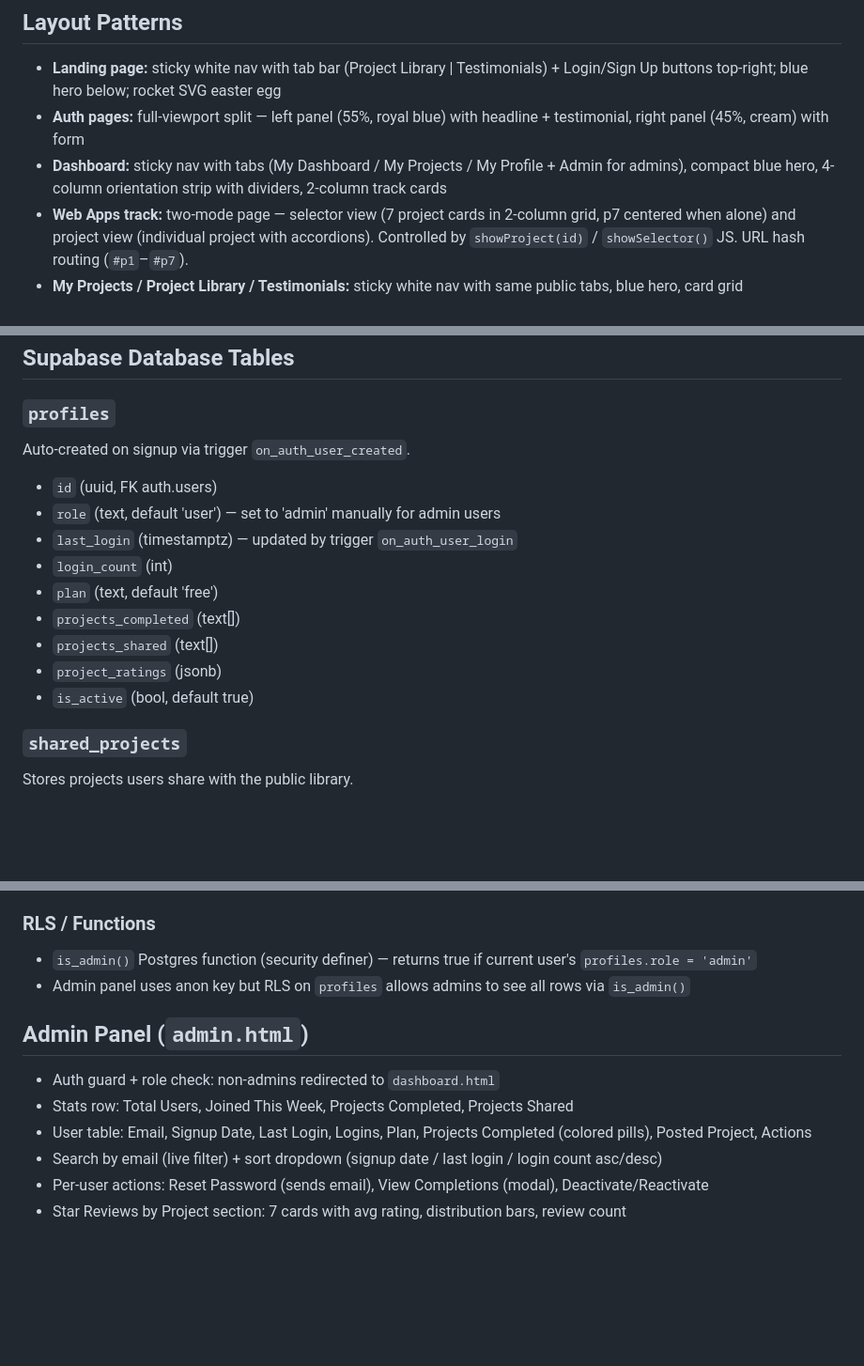
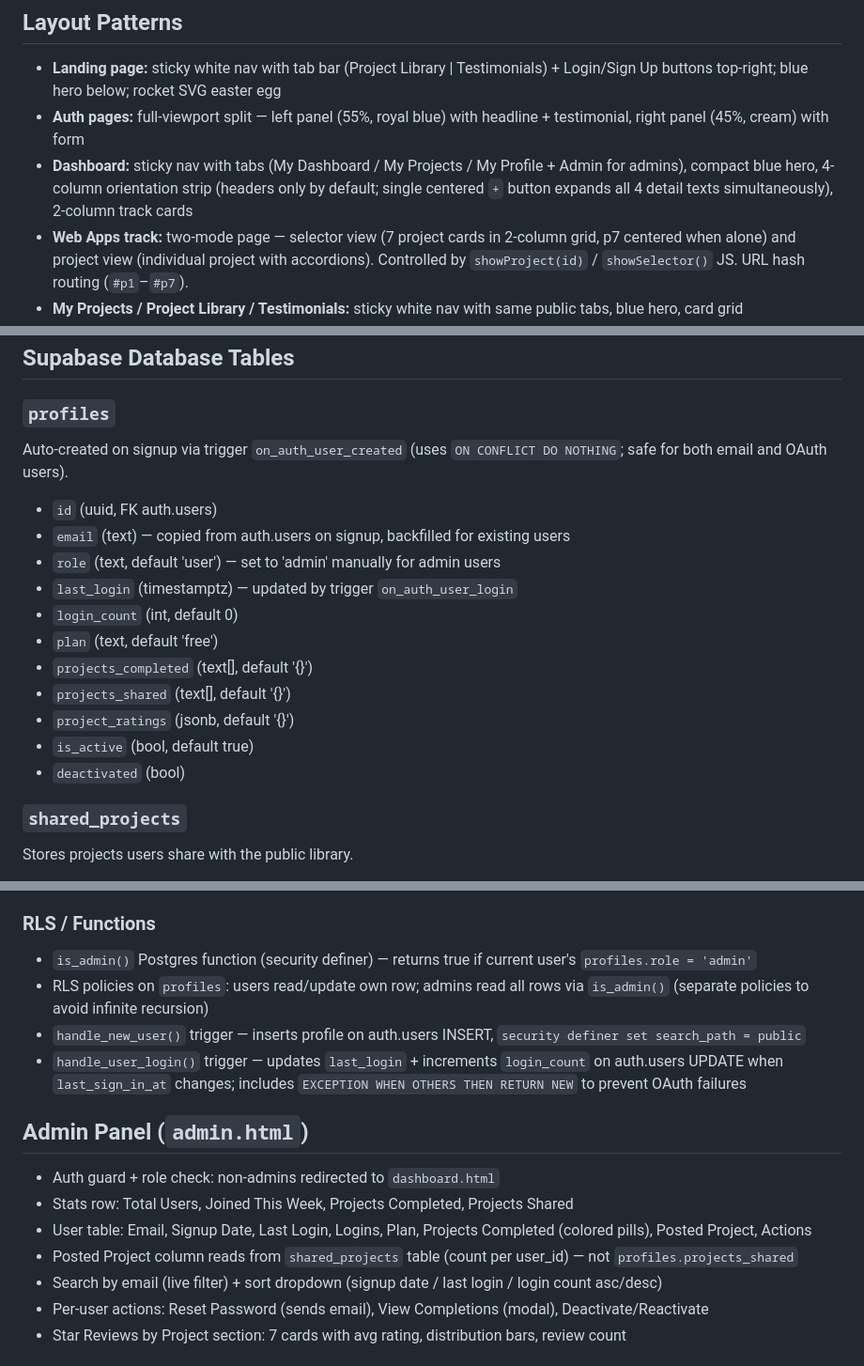
Before and after one commit to sethhauben-prog/FINAL-Zero-to-Shipped, a Markdown page: CLAUDE.md, 3 parts joined by grey strips. Shown at 94% size. Rendered like a GitHub page; blank space fills up the shorter version.

Commit message:
Update CLAUDE.md with auth fixes, profiles schema, admin improvements, orientation UI

```diff
--- a/CLAUDE.md
+++ b/CLAUDE.md
@@ -42,7 +42,7 @@ A plain HTML/CSS/JS learning platform with no build step or framework. Open file
 ## Layout Patterns
 - **Landing page:** sticky white nav with tab bar (Project Library | Testimonials) + Login/Sign Up buttons top-right; blue hero below; rocket SVG easter egg
 - **Auth pages:** full-viewport split — left panel (55%, royal blue) with headline + testimonial, right panel (45%, cream) with form
-- **Dashboard:** sticky nav with tabs (My Dashboard / My Projects / My Profile + Admin for admins), compact blue hero, 4-column orientation strip with dividers, 2-column track cards
+- **Dashboard:** sticky nav with tabs (My Dashboard / My Projects / My Profile + Admin for admins), compact blue hero, 4-column orientation strip (headers only by default; single centered `+` button expands all 4 detail texts simultaneously), 2-column track cards
 - **Web Apps track:** two-mode page — selector view (7 project cards in 2-column grid, p7 centered when alone) and project view (individual project with accordions). Controlled by `showProject(id)` / `showSelector()` JS. URL hash routing (`#p1`–`#p7`).
 - **My Projects / Project Library / Testimonials:** sticky white nav with same public tabs, blue hero, card grid
 - **Eyebrows:** IBM Plex Mono, 10px, uppercase, `letter-spacing: 0.18em`
@@ -116,16 +116,18 @@ p7: Build Your Own            — Creator      — Claude Code, Your Stack
 ## Supabase Database Tables
 
 ### `profiles`
-Auto-created on signup via trigger `on_auth_user_created`.
+Auto-created on signup via trigger `on_auth_user_created` (uses `ON CONFLICT DO NOTHING`; safe for both email and OAuth users).
 - `id` (uuid, FK auth.users)
+- `email` (text) — copied from auth.users on signup, backfilled for existing users
 - `role` (text, default 'user') — set to 'admin' manually for admin users
 - `last_login` (timestamptz) — updated by trigger `on_auth_user_login`
-- `login_count` (int)
+- `login_count` (int, default 0)
 - `plan` (text, default 'free')
-- `projects_completed` (text[])
-- `projects_shared` (text[])
-- `project_ratings` (jsonb)
+- `projects_completed` (text[], default '{}')
+- `projects_shared` (text[], default '{}')
+- `project_ratings` (jsonb, default '{}')
 - `is_active` (bool, default true)
+- `deactivated` (bool)
 
 ### `shared_projects`
 Stores projects users share with the public library.
@@ -139,12 +141,15 @@ Stores projects users share with the public library.
 
 ### RLS / Functions
 - `is_admin()` Postgres function (security definer) — returns true if current user's `profiles.role = 'admin'`
-- Admin panel uses anon key but RLS on `profiles` allows admins to see all rows via `is_admin()`
+- RLS policies on `profiles`: users read/update own row; admins read all rows via `is_admin()` (separate policies to avoid infinite recursion)
+- `handle_new_user()` trigger — inserts profile on auth.users INSERT, `security definer set search_path = public`
+- `handle_user_login()` trigger — updates `last_login` + increments `login_count` on auth.users UPDATE when `last_sign_in_at` changes; includes `EXCEPTION WHEN OTHERS THEN RETURN NEW` to prevent OAuth failures
 
 ## Admin Panel (`admin.html`)
 - Auth guard + role check: non-admins redirected to `dashboard.html`
 - Stats row: Total Users, Joined This Week, Projects Completed, Projects Shared
 - User table: Email, Signup Date, Last Login, Logins, Plan, Projects Completed (colored pills), Posted Project, Actions
+- Posted Project column reads from `shared_projects` table (count per user_id) — not `profiles.projects_shared`
 - Search by email (live filter) + sort dropdown (signup date / last login / login count asc/desc)
 - Per-user actions: Reset Password (sends email), View Completions (modal), Deactivate/Reactivate
 - Star Reviews by Project section: 7 cards with avg rating, distribution bars, review count
```
Also changed, not shown: other parts of CLAUDE.md (+2 -0 lines).
